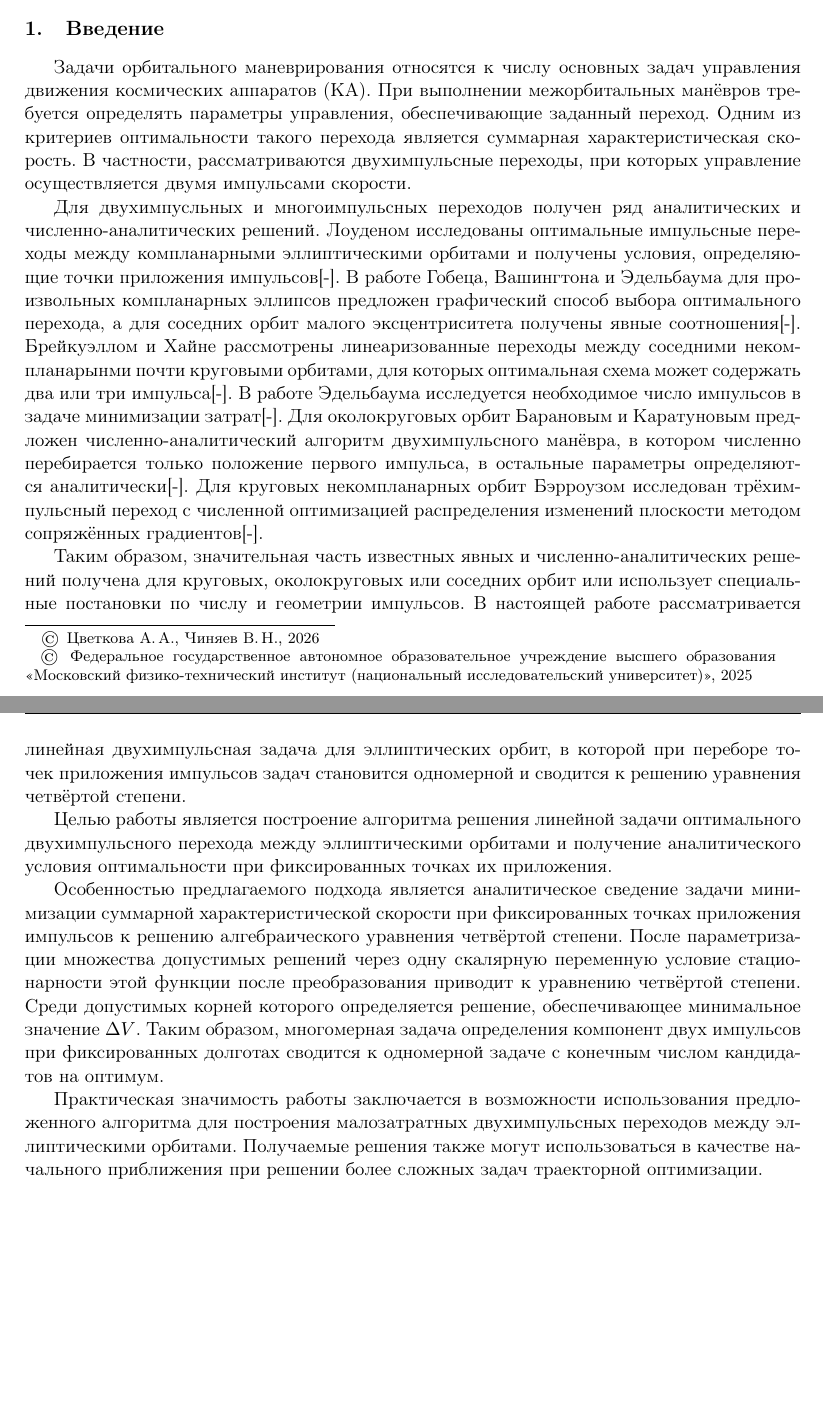
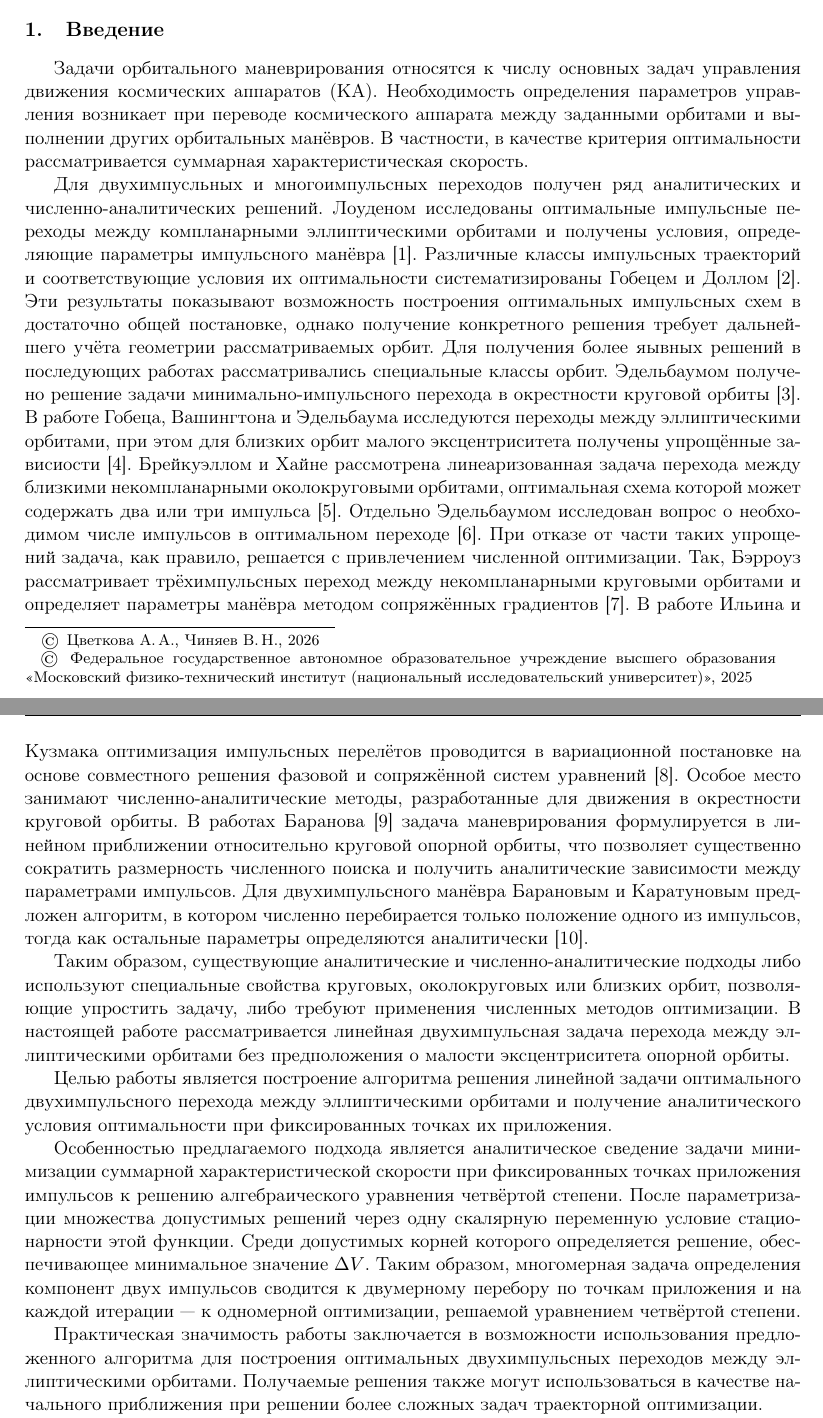
Before and after one commit to prysemy/two-impulse-transfer-article, a LaTeX book (main.tex, which reads tsvetkova/tsvetkova.tex): two parts of pages 1 and 2 of 5, joined at a grey line, cut so that both start at the same text, the shorter picture padded with empty space. Compiled offline with pdfLaTeX; the source files are stored in an older character set and shown here as Unicode.

Commit message:
update introduction

```diff
--- a/tsvetkova/tsvetkova.tex
+++ b/tsvetkova/tsvetkova.tex
@@ -25,35 +25,43 @@
 
 Задачи орбитального маневрирования относятся к числу
 основных задач управления движения космических аппаратов (КА).
-При выполнении межорбитальных манёвров требуется определять
-параметры управления, обеспечивающие заданный переход. Одним из критериев
-оптимальности такого перехода является суммарная характеристическая скорость.
-В частности, рассматриваются двухимпульсные переходы, при которых управление
-осуществляется двумя импульсами скорости.
+Необходимость определения параметров управления возникает при переводе космического
+аппарата между заданными орбитами и выполнении других орбитальных манёвров. В частности,
+в качестве критерия оптимальности рассматривается суммарная характеристическая скорость.
 
 Для двухимпусльных и многоимпульсных переходов получен ряд аналитических и
 численно-аналитических решений. Лоуденом исследованы оптимальные импульсные
 переходы между компланарными эллиптическими орбитами и получены условия,
-определяющие точки приложения импульсов[-]. В работе Гобеца, Вашингтона и
-Эдельбаума для произвольных компланарных эллипсов предложен графический способ
-выбора оптимального перехода, а для соседних орбит малого эксцентриситета
-получены явные соотношения[-]. Брейкуэллом и Хайне рассмотрены линеаризованные
-переходы между соседними некомпланарынми почти круговыми орбитами, для которых
-оптимальная схема может содержать два или три импульса[-]. В работе Эдельбаума
-исследуется необходимое число импульсов в задаче минимизации затрат[-]. Для
-околокруговых орбит Барановым и Каратуновым предложен численно-аналитический
-алгоритм двухимпульсного манёвра, в котором численно перебирается только
-положение первого импульса, в остальные параметры определяются аналитически[-].
-Для круговых некомпланарных орбит Бэрроузом исследован трёхимпульсный переход
-с численной оптимизацией распределения изменений плоскости методом сопряжённых
-градиентов[-].
+определяющие параметры импульсного манёвра [1]. Различные классы импульсных траекторий и
+соответствующие условия их оптимальности систематизированы Гобецем и Доллом [2].
+Эти результаты показывают возможность построения оптимальных импульсных схем
+в достаточно общей постановке, однако получение конкретного решения требует
+дальнейшего учёта геометрии рассматриваемых орбит. Для получения более яывных решений в
+последующих работах рассматривались специальные классы орбит. Эдельбаумом получено решение
+задачи минимально-импульсного перехода в окрестности круговой орбиты [3]. В работе
+Гобеца, Вашингтона и Эдельбаума исследуются переходы между эллиптическими орбитами,
+при этом для близких орбит малого эксцентриситета получены упрощённые зависиости [4].
+Брейкуэллом и Хайне рассмотрена линеаризованная задача перехода между близкими некомпланарными
+околокруговыми орбитами, оптимальная схема которой может содержать два или три импульса [5].
+Отдельно Эдельбаумом исследован вопрос о необходимом числе импульсов в оптимальном переходе [6].
+При отказе от части таких упрощений задача, как правило, решается с привлечением численной
+оптимизации. Так, Бэрроуз рассматривает трёхимпульсных переход между некомпланарными
+круговыми орбитами и определяет параметры манёвра методом сопряжённых градиентов [7].
+В работе Ильина и Кузмака оптимизация импульсных перелётов проводится в вариационной постановке
+на основе совместного решения фазовой и сопряжённой систем уравнений [8]. Особое место
+занимают численно-аналитические методы, разработанные для движения в окрестности круговой
+орбиты. В работах Баранова [9] задача маневрирования формулируется в линейном приближении
+относительно круговой опорной орбиты, что позволяет существенно сократить размерность
+численного поиска и получить аналитические зависимости между параметрами импульсов.
+Для двухимпульсного манёвра Барановым и Каратуновым предложен алгоритм, в котором
+численно перебирается только положение одного из импульсов, тогда как остальные параметры
+определяются аналитически [10].
 
-Таким образом, значительная часть известных явных и численно-аналитических
-решений получена для круговых, околокруговых или соседних орбит или использует
-специальные постановки по числу и геометрии импульсов. В настоящей работе
-рассматривается линейная двухимпульсная задача для эллиптических орбит, в которой
-при переборе точек приложения импульсов задач становится одномерной
-и сводится к решению уравнения четвёртой степени.
+Таким образом, существующие аналитические и численно-аналитические подходы либо используют
+специальные свойства круговых, околокруговых или близких орбит, позволяющие упростить
+задачу, либо требуют применения численных методов оптимизации. В настоящей работе рассматривается
+линейная двухимпульсная задача перехода между эллиптическими орбитами без предположения
+о малости эксцентриситета опорной орбиты.
 
 Целью работы является построение алгоритма решения линейной задачи оптимального
 двухимпульсного перехода между эллиптическими орбитами и получение аналитического
@@ -63,16 +71,15 @@
 задачи минимизации суммарной характеристической скорости при
 фиксированных точках приложения импульсов к решению алгебраического
 уравнения четвёртой степени. После параметризации множества допустимых
-решений через одну скалярную переменную условие стационарности этой
-функции после преобразования приводит к уравнению четвёртой степени.
+решений через одну скалярную переменную условие стационарности этой функции.
 Среди допустимых корней которого определяется решение,
 обеспечивающее минимальное значение $\Delta V$.
 Таким образом, многомерная задача определения компонент двух импульсов
-при фиксированных долготах сводится к одномерной задаче с конечным числом
-кандидатов на оптимум.
+сводится к двумерному перебору по точкам приложения и на каждой итерации ---
+к одномерной оптимизации, решаемой уравнением четвёртой степени.
 
 Практическая значимость работы заключается в возможности использования
-предложенного алгоритма для построения малозатратных двухимпульсных переходов
+предложенного алгоритма для построения оптимальных двухимпульсных переходов
 между эллиптическими орбитами. Получаемые решения также могут использоваться
 в качестве начального приближения при решении более сложных задач траекторной
 оптимизации.
```
Also changed, not shown: main.pdf.
